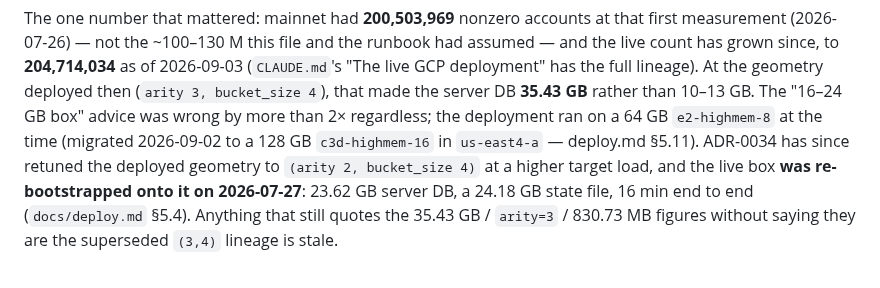
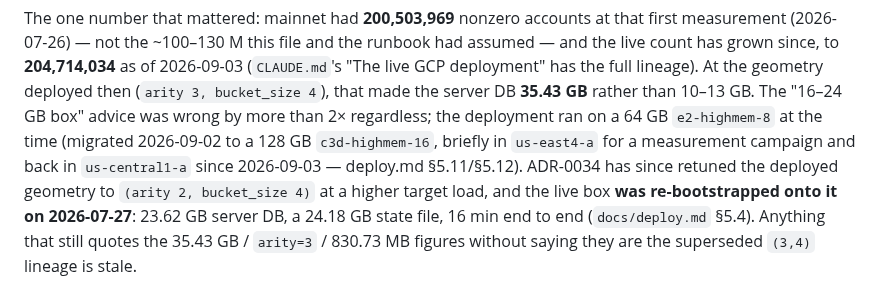
Before and after one commit to bao-ninh-orochi/private-eth-getbalance-work, a Markdown page: docs/HANDOFF.md, the part around the change. GitHub-like rendering.

Commit message:
docs(handoff): fix a stale us-east4-a claim left by the move back
this cited the 2026-09-02 migration target as the deployment's current
host; it moved again, back to us-central1-a, on 2026-09-03 (deploy.md
§5.12). the point of the sentence was the machine's RAM headroom, not
its zone, so keep it brief and cite both migration records.

```diff
--- a/docs/HANDOFF.md
+++ b/docs/HANDOFF.md
@@ -65,7 +65,9 @@ lineage). At the geometry deployed then (`arity 3, bucket_size 4`), that made
 the server DB **35.43 GB** rather than 10–13 GB. The "16–24 GB box" advice
 was wrong by more than 2× regardless;
 the deployment ran on a 64 GB `e2-highmem-8` at the time (migrated
-2026-09-02 to a 128 GB `c3d-highmem-16` in `us-east4-a` — deploy.md §5.11).
+2026-09-02 to a 128 GB `c3d-highmem-16`, briefly in `us-east4-a` for a
+measurement campaign and back in `us-central1-a` since 2026-09-03 —
+deploy.md §5.11/§5.12).
 ADR-0034 has since retuned the
 deployed geometry to `(arity 2, bucket_size 4)` at a higher target load, and the
 live box **was re-bootstrapped onto it on 2026-07-27**: 23.62 GB server DB, a
```
